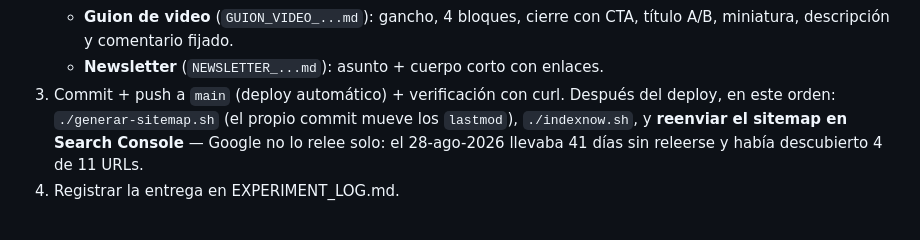
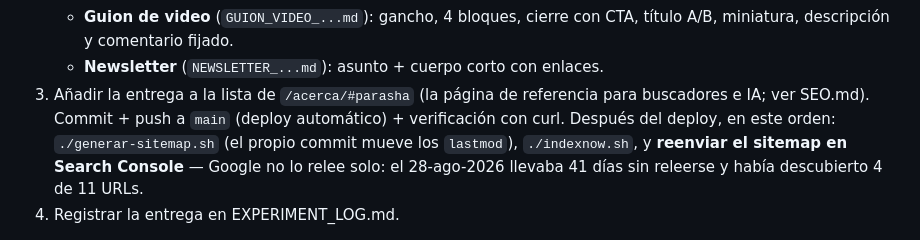
Before and after one commit to zoharmx/zoharlatinoamerica-site, a Markdown page: Fable 5/PARASHA_PIPELINE.md, the part around the change. Drawn GitHub-style.

Commit message:
docs(pipeline): cada parashá nueva también va a /acerca/
Co-Authored-By: Claude Opus 5.5 <noreply@anthropic.com>

```diff
--- a/Fable 5/PARASHA_PIPELINE.md
+++ b/Fable 5/PARASHA_PIPELINE.md
@@ -26,7 +26,9 @@ siguiente). Duración total del humano: **~45 min/semana**. Del agente: 1 sesió
    - **Guion de video** (`GUION_VIDEO_...md`): gancho, 4 bloques, cierre con
      CTA, título A/B, miniatura, descripción y comentario fijado.
    - **Newsletter** (`NEWSLETTER_...md`): asunto + cuerpo corto con enlaces.
-3. Commit + push a `main` (deploy automático) + verificación con curl.
+3. Añadir la entrega a la lista de `/acerca/#parasha` (la página de
+   referencia para buscadores e IA; ver SEO.md).
+   Commit + push a `main` (deploy automático) + verificación con curl.
    Después del deploy, en este orden: `./generar-sitemap.sh` (el propio
    commit mueve los `lastmod`), `./indexnow.sh`, y **reenviar el sitemap en
    Search Console** — Google no lo relee solo: el 28-ago-2026 llevaba 41
```
